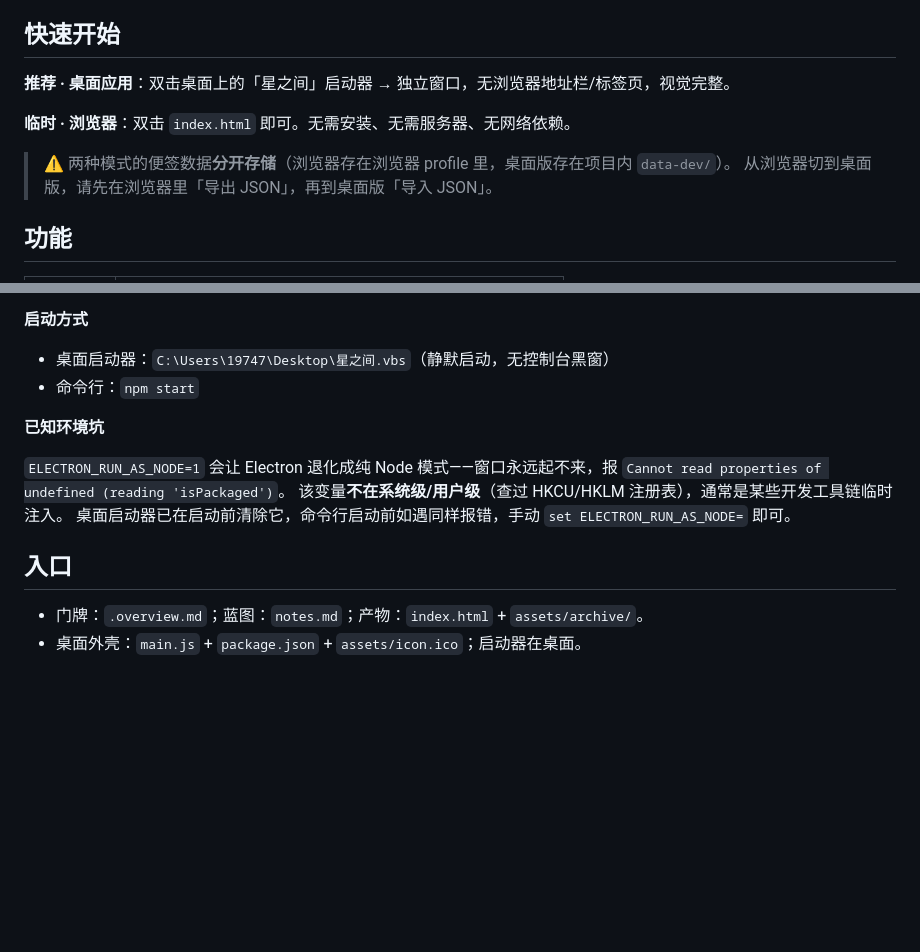
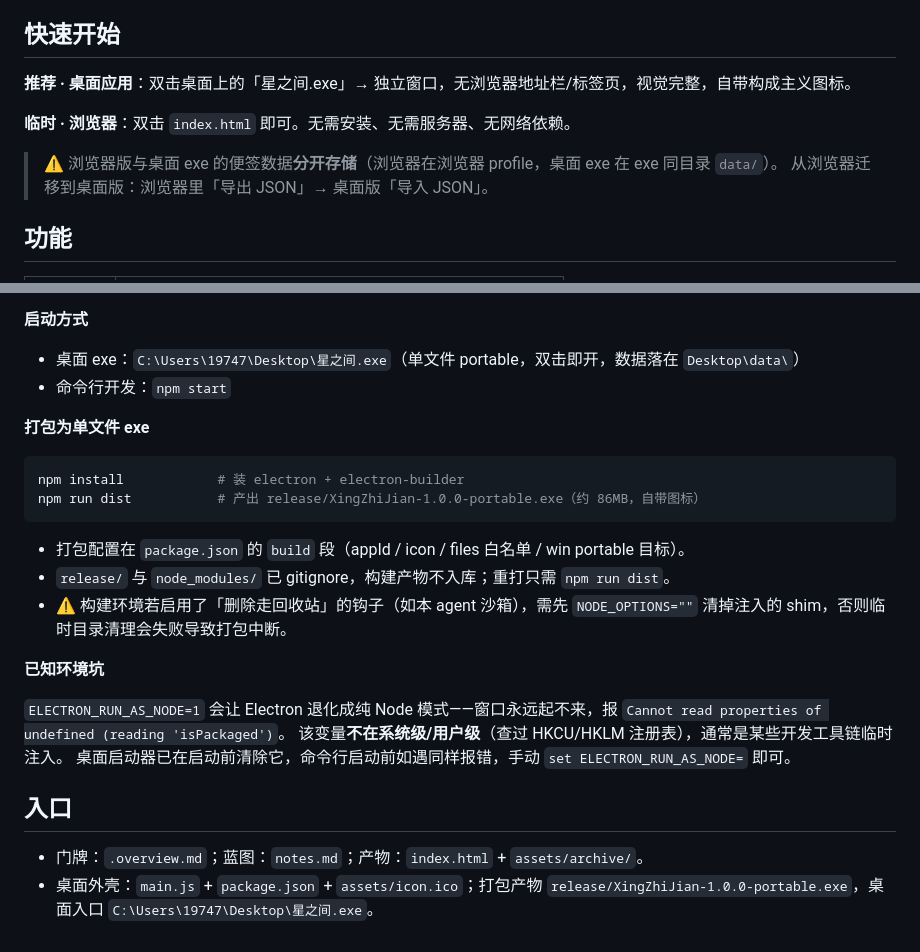
Before and after one commit to Neutr0N-Star/MyMemoBoard, a Markdown page: README.md, 2 parts joined by grey strips. Drawn GitHub-style; blank space fills up the shorter version.

Commit message:
docs: README 更新桌面 exe 入口与打包章节
- 快速开始改为双击「星之间.exe」；数据分离说明指向 exe 同目录 data/
- 新增「打包为单文件 exe」章节（npm run dist + 沙箱 NODE_OPTIONS 绕过提示）
- 启动方式/入口小节同步为桌面 exe 路径

````diff
--- a/README.md
+++ b/README.md
@@ -4,12 +4,12 @@
 
 ## 快速开始
 
-**推荐 · 桌面应用**：双击桌面上的「星之间」启动器 → 独立窗口，无浏览器地址栏/标签页，视觉完整。
+**推荐 · 桌面应用**：双击桌面上的「星之间.exe」→ 独立窗口，无浏览器地址栏/标签页，视觉完整，自带构成主义图标。
 
 **临时 · 浏览器**：双击 `index.html` 即可。无需安装、无需服务器、无网络依赖。
 
-> ⚠️ 两种模式的便签数据**分开存储**（浏览器存在浏览器 profile 里，桌面版存在项目内 `data-dev/`）。
-> 从浏览器切到桌面版，请先在浏览器里「导出 JSON」，再到桌面版「导入 JSON」。
+> ⚠️ 浏览器版与桌面 exe 的便签数据**分开存储**（浏览器在浏览器 profile，桌面 exe 在 exe 同目录 `data/`）。
+> 从浏览器迁移到桌面版：浏览器里「导出 JSON」→ 桌面版「导入 JSON」。
 
 ## 功能
 
@@ -57,8 +57,19 @@
 
 **启动方式**
 
-- 桌面启动器：`C:\Users\19747\Desktop\星之间.vbs`（静默启动，无控制台黑窗）
-- 命令行：`npm start`
+- 桌面 exe：`C:\Users\19747\Desktop\星之间.exe`（单文件 portable，双击即开，数据落在 `Desktop\data\`）
+- 命令行开发：`npm start`
+
+**打包为单文件 exe**
+
+```bash
+npm install            # 装 electron + electron-builder
+npm run dist           # 产出 release/XingZhiJian-1.0.0-portable.exe（约 86MB，自带图标）
+```
+
+- 打包配置在 `package.json` 的 `build` 段（appId / icon / files 白名单 / win portable 目标）。
+- `release/` 与 `node_modules/` 已 gitignore，构建产物不入库；重打只需 `npm run dist`。
+- ⚠️ 构建环境若启用了「删除走回收站」的钩子（如本 agent 沙箱），需先 `NODE_OPTIONS=""` 清掉注入的 shim，否则临时目录清理会失败导致打包中断。
 
 **已知环境坑**
 
@@ -70,4 +81,4 @@
 ## 入口
 
 - 门牌：`.overview.md`；蓝图：`notes.md`；产物：`index.html` + `assets/archive/`。
-- 桌面外壳：`main.js` + `package.json` + `assets/icon.ico`；启动器在桌面。
+- 桌面外壳：`main.js` + `package.json` + `assets/icon.ico`；打包产物 `release/XingZhiJian-1.0.0-portable.exe`，桌面入口 `C:\Users\19747\Desktop\星之间.exe`。
````
